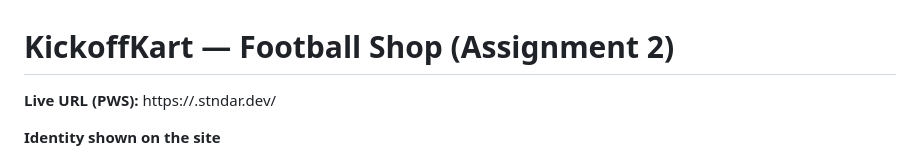
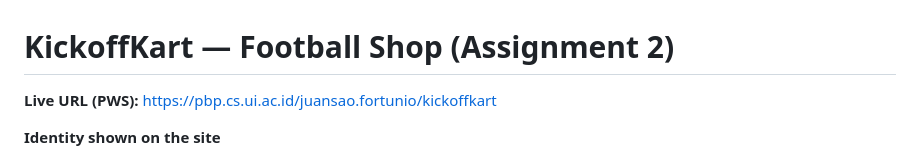
Before and after one commit to JFT29/kickoffkart, a Markdown page: README.md, the part around the change. GitHub-like rendering.

Commit message:
adding the finishing touches and publishing on PWS

```diff
--- a/README.md
+++ b/README.md
@@ -1,6 +1,6 @@
 # KickoffKart — Football Shop (Assignment 2)
 
-**Live URL (PWS):** https://<replace-with-your-domain>.stndar.dev/
+**Live URL (PWS):** https://pbp.cs.ui.ac.id/juansao.fortunio/kickoffkart
 
 **Identity shown on the site**
 - App: **KickoffKart**
```
